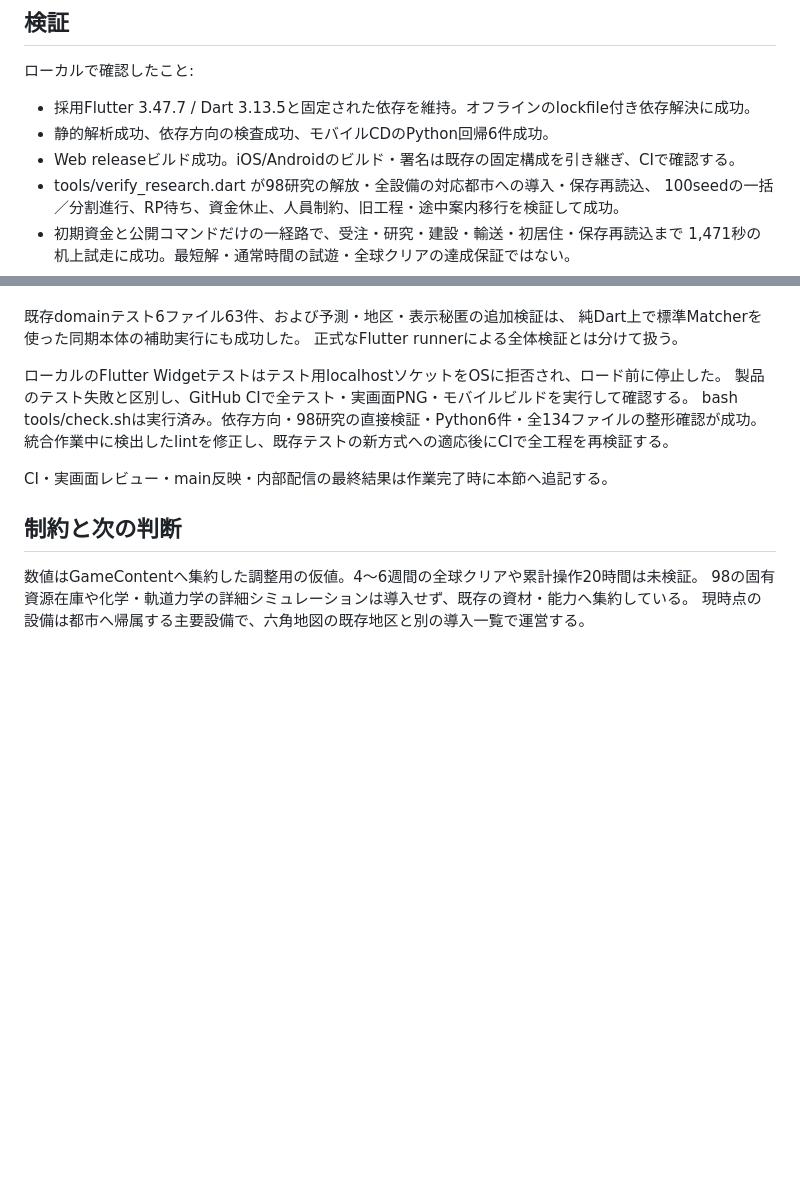
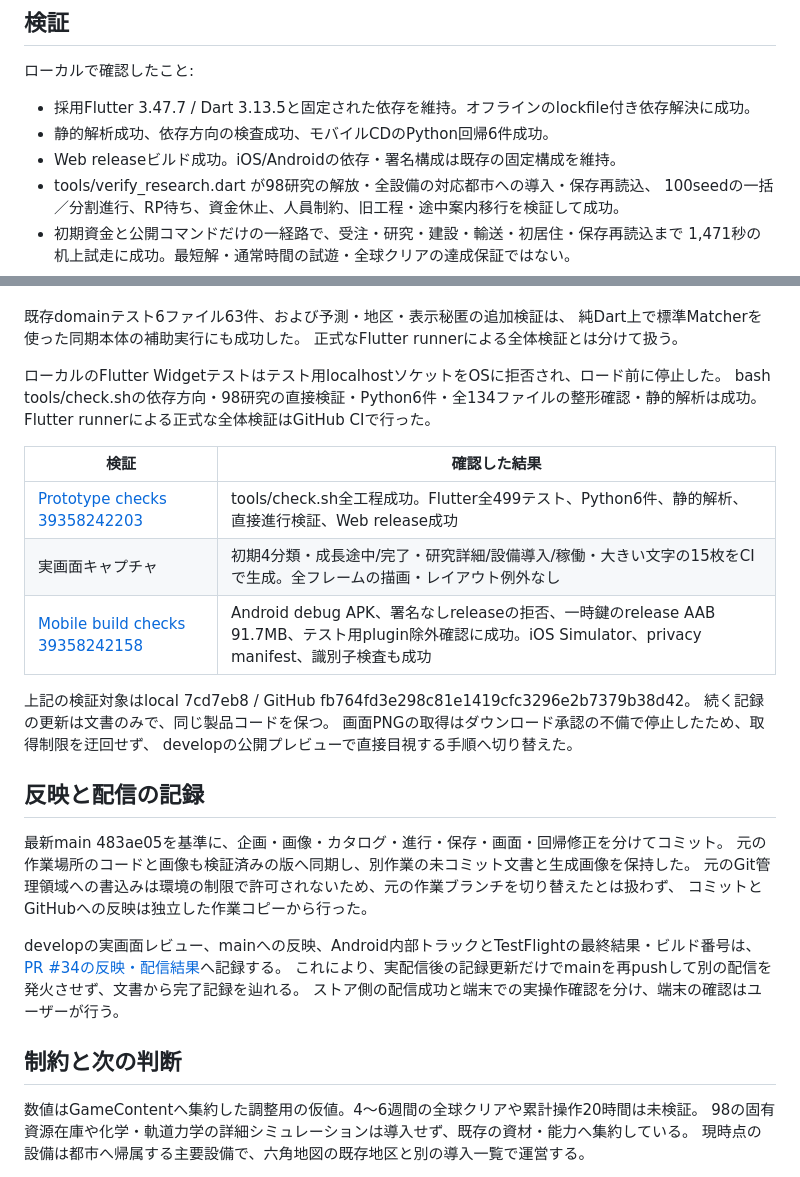
Before and after one commit to yakitama5/mars-terraforming, a Markdown page: docs/research-implementation.md, 2 parts joined by grey strips. Rendered like a GitHub page; blank space fills up the shorter version.

Commit message:
docs(research): 全499テストと両OSビルドの検証結果を記録する

```diff
--- a/docs/research-implementation.md
+++ b/docs/research-implementation.md
@@ -60,7 +60,7 @@ RP項目を保存した後、通常世界、研究済み、支払済み工程に
 
 - 採用Flutter 3.47.7 / Dart 3.13.5と固定された依存を維持。オフラインのlockfile付き依存解決に成功。
 - 静的解析成功、依存方向の検査成功、モバイルCDのPython回帰6件成功。
-- Web releaseビルド成功。iOS/Androidのビルド・署名は既存の固定構成を引き継ぎ、CIで確認する。
+- Web releaseビルド成功。iOS/Androidの依存・署名構成は既存の固定構成を維持。
 - tools/verify_research.dart が98研究の解放・全設備の対応都市への導入・保存再読込、
   100seedの一括／分割進行、RP待ち、資金休止、人員制約、旧工程・途中案内移行を検証して成功。
 - 初期資金と公開コマンドだけの一経路で、受注・研究・建設・輸送・初居住・保存再読込まで
@@ -82,11 +82,31 @@ RP項目を保存した後、通常世界、研究済み、支払済み工程に
 正式なFlutter runnerによる全体検証とは分けて扱う。
 
 ローカルのFlutter Widgetテストはテスト用localhostソケットをOSに拒否され、ロード前に停止した。
-製品のテスト失敗と区別し、GitHub CIで全テスト・実画面PNG・モバイルビルドを実行して確認する。
-bash tools/check.shは実行済み。依存方向・98研究の直接検証・Python6件・全134ファイルの整形確認が成功。
-統合作業中に検出したlintを修正し、既存テストの新方式への適応後にCIで全工程を再検証する。
+bash tools/check.shの依存方向・98研究の直接検証・Python6件・全134ファイルの整形確認・静的解析は成功。
+Flutter runnerによる正式な全体検証はGitHub CIで行った。
 
-CI・実画面レビュー・main反映・内部配信の最終結果は作業完了時に本節へ追記する。
+| 検証 | 確認した結果 |
+| --- | --- |
+| [Prototype checks 39358242203](https://github.com/yakitama5/mars-terraforming/actions/runs/39358242203) | tools/check.sh全工程成功。Flutter全499テスト、Python6件、静的解析、直接進行検証、Web release成功 |
+| 実画面キャプチャ | 初期4分類・成長途中/完了・研究詳細/設備導入/稼働・大きい文字の15枚をCIで生成。全フレームの描画・レイアウト例外なし |
+| [Mobile build checks 39358242158](https://github.com/yakitama5/mars-terraforming/actions/runs/39358242158) | Android debug APK、署名なしreleaseの拒否、一時鍵のrelease AAB 91.7MB、テスト用plugin除外確認に成功。iOS Simulator、privacy manifest、識別子検査も成功 |
+
+上記の検証対象はlocal 7cd7eb8 / GitHub fb764fd3e298c81e1419cfc3296e2b7379b38d42。
+続く記録の更新は文書のみで、同じ製品コードを保つ。
+画面PNGの取得はダウンロード承認の不備で停止したため、取得制限を迂回せず、
+developの公開プレビューで直接目視する手順へ切り替えた。
+
+## 反映と配信の記録
+
+最新main 483ae05を基準に、企画・画像・カタログ・進行・保存・画面・回帰修正を分けてコミット。
+元の作業場所のコードと画像も検証済みの版へ同期し、別作業の未コミット文書と生成画像を保持した。
+元のGit管理領域への書込みは環境の制限で許可されないため、元の作業ブランチを切り替えたとは扱わず、
+コミットとGitHubへの反映は独立した作業コピーから行った。
+
+developの実画面レビュー、mainへの反映、Android内部トラックとTestFlightの最終結果・ビルド番号は、
+[PR #34の反映・配信結果](https://github.com/yakitama5/mars-terraforming/pull/34)へ記録する。
+これにより、実配信後の記録更新だけでmainを再pushして別の配信を発火させず、文書から完了記録を辿れる。
+ストア側の配信成功と端末での実操作確認を分け、端末の確認はユーザーが行う。
 
 ## 制約と次の判断
 
```
Also changed, not shown: docs/project-memory.md (+8 -3 lines).
